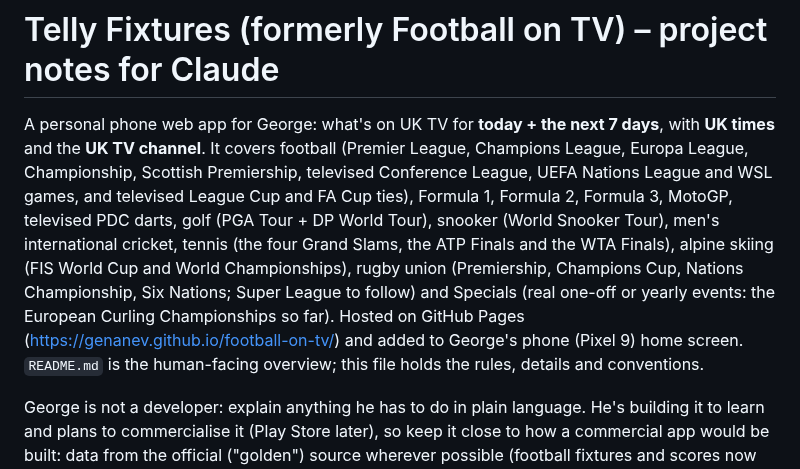
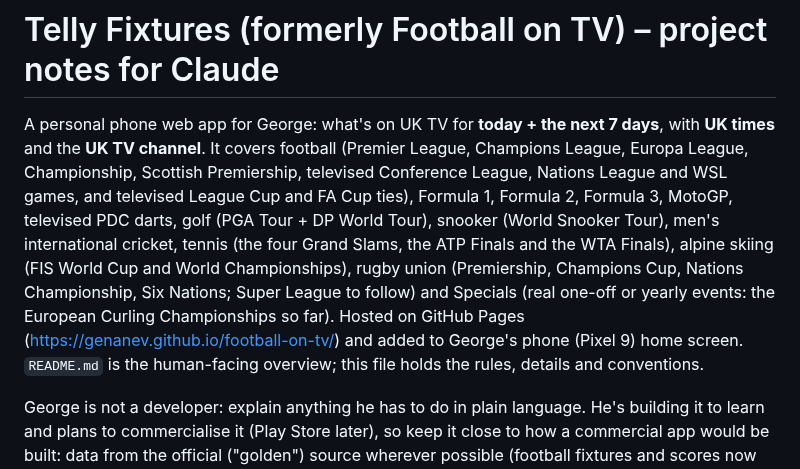
Before and after one commit to genanev/football-on-tv, a Markdown page: CLAUDE.md, the part around the change. Drawn GitHub-style.

```diff
--- a/CLAUDE.md
+++ b/CLAUDE.md
@@ -1,6 +1,6 @@
 # Telly Fixtures (formerly Football on TV) – project notes for Claude
 
-A personal phone web app for George: what's on UK TV for **today + the next 7 days**, with **UK times** and the **UK TV channel**. It covers football (Premier League, Champions League, Europa League, Championship, Scottish Premiership, televised Conference League, UEFA Nations League and WSL games, and televised League Cup and FA Cup ties), Formula 1, Formula 2, Formula 3, MotoGP, televised PDC darts, golf (PGA Tour + DP World Tour), snooker (World Snooker Tour), men's international cricket, tennis (the four Grand Slams, the ATP Finals and the WTA Finals), alpine skiing (FIS World Cup and World Championships), rugby union (Premiership, Champions Cup, Nations Championship, Six Nations; Super League to follow) and Specials (real one-off or yearly events: the European Curling Championships so far). Hosted on GitHub Pages (https://genanev.github.io/football-on-tv/) and added to George's phone (Pixel 9) home screen. `README.md` is the human-facing overview; this file holds the rules, details and conventions.
+A personal phone web app for George: what's on UK TV for **today + the next 7 days**, with **UK times** and the **UK TV channel**. It covers football (Premier League, Champions League, Europa League, Championship, Scottish Premiership, televised Conference League, Nations League and WSL games, and televised League Cup and FA Cup ties), Formula 1, Formula 2, Formula 3, MotoGP, televised PDC darts, golf (PGA Tour + DP World Tour), snooker (World Snooker Tour), men's international cricket, tennis (the four Grand Slams, the ATP Finals and the WTA Finals), alpine skiing (FIS World Cup and World Championships), rugby union (Premiership, Champions Cup, Nations Championship, Six Nations; Super League to follow) and Specials (real one-off or yearly events: the European Curling Championships so far). Hosted on GitHub Pages (https://genanev.github.io/football-on-tv/) and added to George's phone (Pixel 9) home screen. `README.md` is the human-facing overview; this file holds the rules, details and conventions.
 
 George is not a developer: explain anything he has to do in plain language. He's building it to learn and plans to commercialise it (Play Store later), so keep it close to how a commercial app would be built: data from the official ("golden") source wherever possible (football fixtures and scores now come from API-Football, a paid data service, with the official feeds kept as a fallback; see "API-Football"), one module per source, offline tests, each source failing independently. The commercial plan is `playStorePlan.md`; the app is called **Telly Fixtures** (renamed from "Football on TV" on 31 Oct 2026; the repo and web address still say `football-on-tv`).
 
```
Also changed, not shown: README.md (+1 -1 lines).
